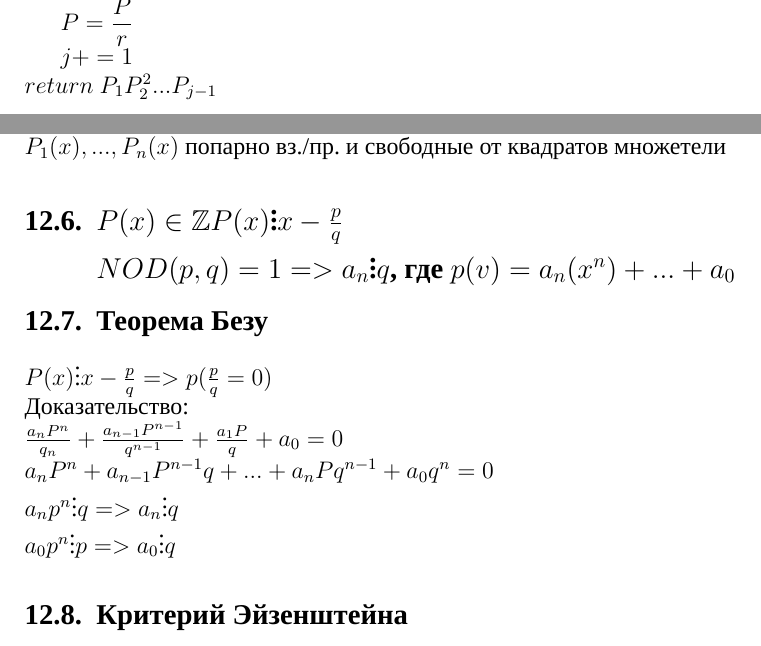
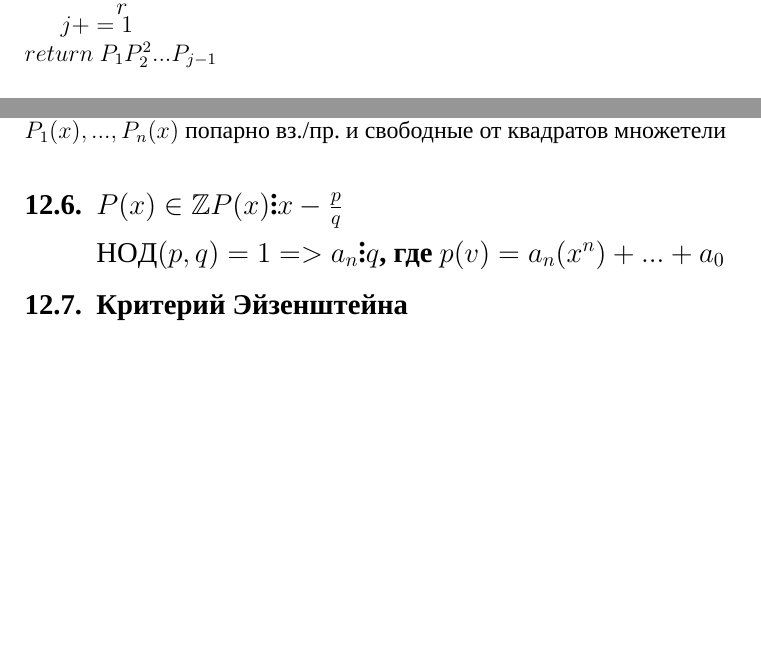
Before and after one commit to Ae-Mc/Studies, a LaTeX document (ЛЭТИ/3 семестр/ДМиТИ/Ответы к экзамену/Сводный файл/main.tex): two parts of page 27 of 42, joined at a grey line, cut at the place of the change, the shorter picture padded with empty space. Compiled offline with XeLaTeX; a missing font is replaced by an installed copy or a similar font.

Commit message:
fix(ЛЭТИ/ДМиТИ): исправил ещё мелочей

```diff
--- a/ЛЭТИ/3 семестр/ДМиТИ/Ответы к экзамену/Сводный файл/main.tex
+++ b/ЛЭТИ/3 семестр/ДМиТИ/Ответы к экзамену/Сводный файл/main.tex
@@ -1256,14 +1256,7 @@ $= \frac{-15+6-11}{10}x^2 + \frac{75-12-33}{10}x - 9 = -2x^2 + 3x - 9$
 \\$P_2=x+1$
     \\$P(x) = P_1(x)P_2(x)^2P_3(x)^3...P_n(x)^n$
 \\$P_1(x),...,P_n(x)$ попарно вз./пр. и свободные от квадратов множетели
-    \subsection{$P(x) \in\mathbb{Z} P(x)\vdots x - \frac{p}{q}\\NOD(p,q)=1 => a_n \vdots q $, где $p(v)=a_n(x^n)+...+a_0$}
-    \subsection{Теорема Безу}
-    \noindent $P(x) \vdots x - \frac{p}{q} => p(\frac{p}{q} = 0)$
-    \\Доказательство:
-    \\$\frac{a_nP^n}{q_n}+\frac{a_{n-1}P^{n-1}}{q^{n-1}}+\frac{a_1P}{q}+a_0=0$
-        \\$a_nP^n+a_{n-1}P^{n-1}q+...+a_nPq^{n-1}+a_0q^n=0$
-    \\$a_np^n \vdots q => a_n \vdots q$
-        \\$a_0p^n \vdots p => a_0 \vdots q$
+    \subsection{$P(x) \in\mathbb{Z} P(x)\vdots x - \frac{p}{q}\\\gcd(p,q)=1 => a_n \vdots q $, где $p(v)=a_n(x^n)+...+a_0$}
     \subsection{Критерий Эйзенштейна}
     \noindent $P(x) \in \mathbb{Z}[x]$
     \\$P(x) = a_nx^n+...+a_0$
```
Also changed, not shown: ЛЭТИ/3 семестр/ДМиТИ/Ответы к экзамену/Сводный файл/main.pdf, ЛЭТИ/3 семестр/ДМиТИ/Ответы к экзамену/Сводный файл/main.tex (2 more changed lines). Lines whose indentation alone changed are shown as unchanged.
